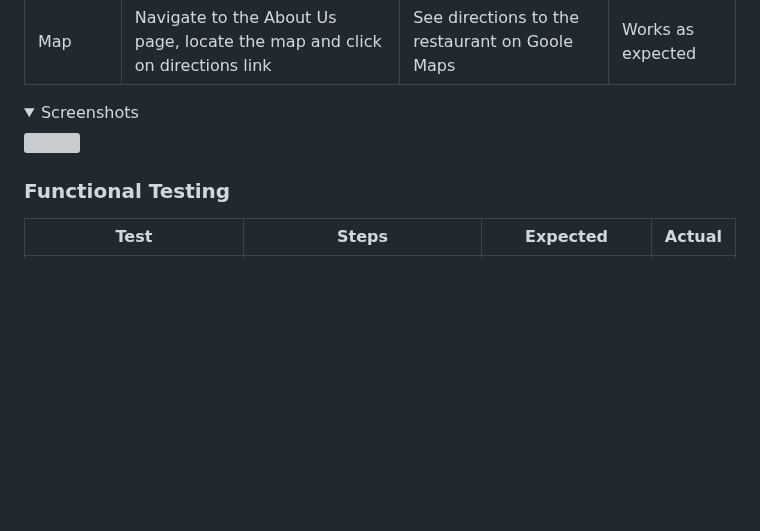
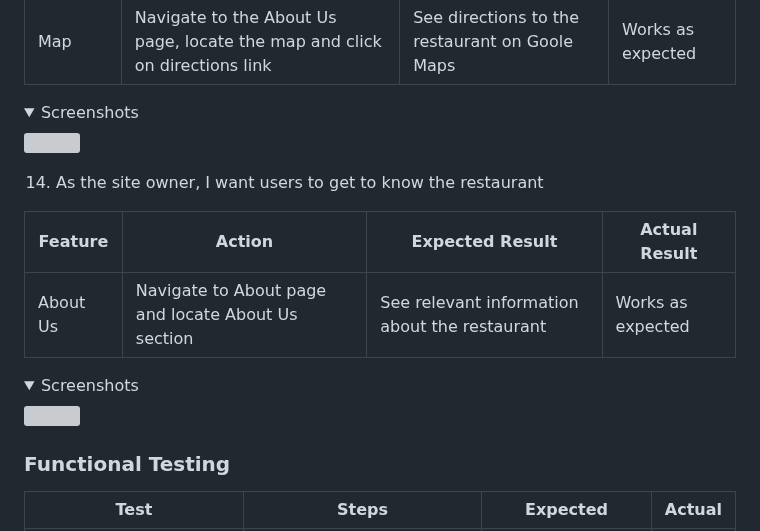
Before and after one commit to DanielE-J/Pancake-palace, a Markdown page: README.md, the part around the change. GitHub-like rendering; folded sections open; blank space fills up the shorter version; grey boxes are pictures that could not be loaded.

Commit message:
Added about us user testing in readme

```diff
--- a/README.md
+++ b/README.md
@@ -330,6 +330,16 @@ The website was tested on the following browsers:
 <img src="Assets/Readme_images/maptesting.PNG">
 </details>
 
+14. As the site owner, I want users to get to know the restaurant
+
+| **Feature** | **Action** | **Expected Result** | **Actual Result** |
+|-------------|------------|---------------------|-------------------|
+| About Us | Navigate to About page and locate About Us section | See relevant information about the restaurant | Works as expected |
+
+<details><summary>Screenshots</summary>
+<img src="Assets/Readme_images/resturant.PNG">
+</details>
+
 ### Functional Testing
 
 | Test                                          | Steps                                    | Expected                    | Actual |
```
